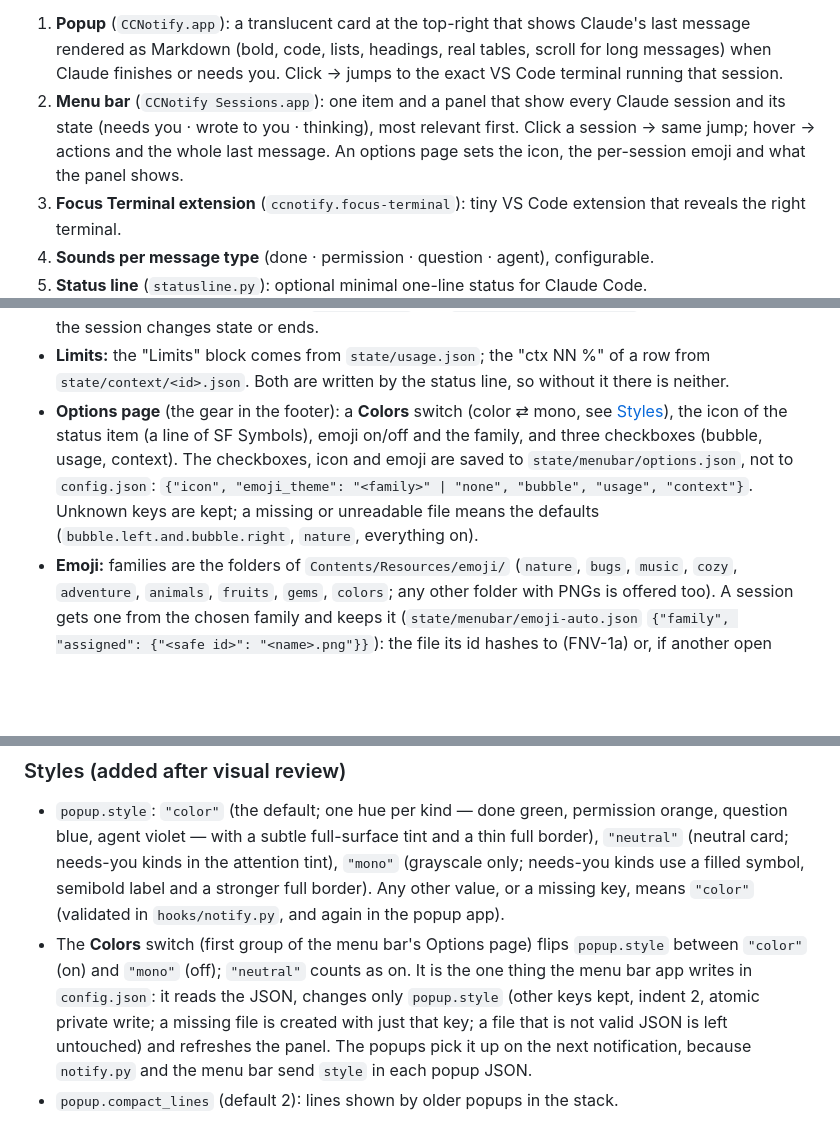
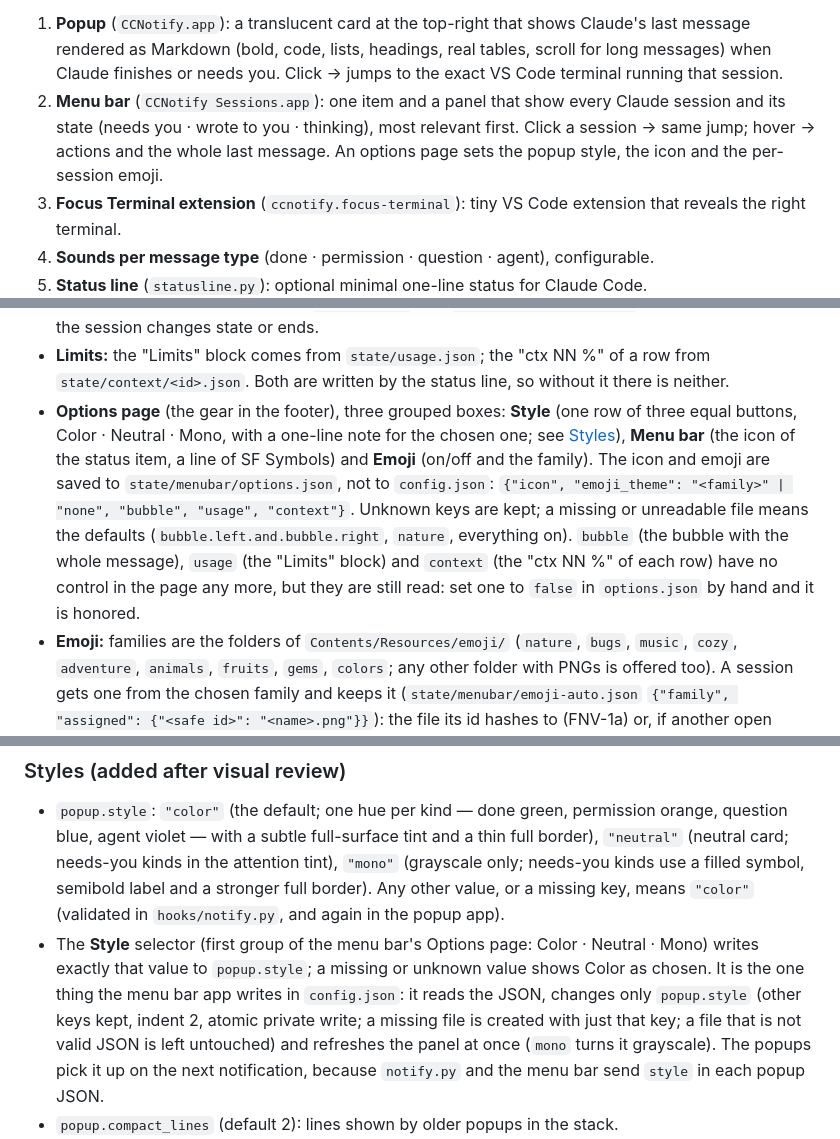
Before and after one commit to Migentetamoenjapon/claude-code-vscode-notifications, a Markdown page: docs/ARCHITECTURE.md, 3 parts joined by grey strips. Drawn GitHub-style; blank space fills up the shorter version.

```diff
--- a/docs/ARCHITECTURE.md
+++ b/docs/ARCHITECTURE.md
@@ -8,7 +8,7 @@
    Click → jumps to the exact VS Code terminal running that session.
 2. **Menu bar** (`CCNotify Sessions.app`): one item and a panel that show every Claude session and its state
    (needs you · wrote to you · thinking), most relevant first. Click a session → same jump; hover → actions and the
-   whole last message. An options page sets the icon, the per-session emoji and what the panel shows.
+   whole last message. An options page sets the popup style, the icon and the per-session emoji.
 3. **Focus Terminal extension** (`ccnotify.focus-terminal`): tiny VS Code extension that reveals the right terminal.
 4. **Sounds per message type** (done · permission · question · agent), configurable.
 5. **Status line** (`statusline.py`): optional minimal one-line status for Claude Code.
@@ -153,11 +153,14 @@ dynamic colors resolve on every redraw, so light and dark follow the system.
   (a JSON in `state/queue/` and `open -n -g CCNotify.app`); it is dropped when the session changes state or ends.
 - **Limits:** the "Limits" block comes from `state/usage.json`; the "ctx NN %" of a row from `state/context/<id>.json`.
   Both are written by the status line, so without it there is neither.
-- **Options page** (the gear in the footer): a **Colors** switch (color ⇄ mono, see [Styles](#styles-added-after-visual-review)),
-  the icon of the status item (a line of SF Symbols), emoji on/off and the family, and three checkboxes (bubble, usage,
-  context). The checkboxes, icon and emoji are saved to `state/menubar/options.json`, not to
-  `config.json`: `{"icon", "emoji_theme": "<family>" | "none", "bubble", "usage", "context"}`. Unknown keys are kept; a
-  missing or unreadable file means the defaults (`bubble.left.and.bubble.right`, `nature`, everything on).
+- **Options page** (the gear in the footer), three grouped boxes: **Style** (one row of three equal buttons, Color ·
+  Neutral · Mono, with a one-line note for the chosen one; see [Styles](#styles-added-after-visual-review)), **Menu bar**
+  (the icon of the status item, a line of SF Symbols) and **Emoji** (on/off and the family). The icon and emoji are saved
+  to `state/menubar/options.json`, not to `config.json`:
+  `{"icon", "emoji_theme": "<family>" | "none", "bubble", "usage", "context"}`. Unknown keys are kept; a missing or
+  unreadable file means the defaults (`bubble.left.and.bubble.right`, `nature`, everything on). `bubble` (the bubble
+  with the whole message), `usage` (the "Limits" block) and `context` (the "ctx NN %" of each row) have no control in the
+  page any more, but they are still read: set one to `false` in `options.json` by hand and it is honored.
 - **Emoji:** families are the folders of `Contents/Resources/emoji/` (`nature`, `bugs`, `music`, `cozy`, `adventure`,
   `animals`, `fruits`, `gems`, `colors`; any other folder with PNGs is offered too). A session gets one from the chosen
   family and keeps it (`state/menubar/emoji-auto.json` `{"family", "assigned": {"<safe id>": "<name>.png"}}`): the file
@@ -263,10 +267,11 @@ These refine everything above. When in doubt, this section wins.
   attention tint),
   `"mono"` (grayscale only; needs-you kinds use a filled symbol, semibold label and a stronger full border).
   Any other value, or a missing key, means `"color"` (validated in `hooks/notify.py`, and again in the popup app).
-- The **Colors** switch (first group of the menu bar's Options page) flips `popup.style` between `"color"` (on) and
-  `"mono"` (off); `"neutral"` counts as on. It is the one thing the menu bar app writes in `config.json`: it reads the
-  JSON, changes only `popup.style` (other keys kept, indent 2, atomic private write; a missing file is created with just
-  that key; a file that is not valid JSON is left untouched) and refreshes the panel. The popups pick it up on the next
+- The **Style** selector (first group of the menu bar's Options page: Color · Neutral · Mono) writes exactly that value
+  to `popup.style`; a missing or unknown value shows Color as chosen. It is the one thing the menu bar app writes in
+  `config.json`: it reads the JSON, changes only `popup.style` (other keys kept, indent 2, atomic private write; a missing
+  file is created with just that key; a file that is not valid JSON is left untouched) and refreshes the panel at once
+  (`mono` turns it grayscale). The popups pick it up on the next
   notification, because `notify.py` and the menu bar send `style` in each popup JSON.
 - `popup.compact_lines` (default 2): lines shown by older popups in the stack.
 - Layout: header row (small icon · project · kind) separated from the body by a hairline rule; the body uses the
```
Also changed, not shown: other parts of docs/ARCHITECTURE.md (+1 -0 lines), README.es.md (+8 -6 lines), README.md (+8 -5 lines), docs/img/menubar-options-dark.png, docs/img/menubar-options-light.png, 2 other files.
